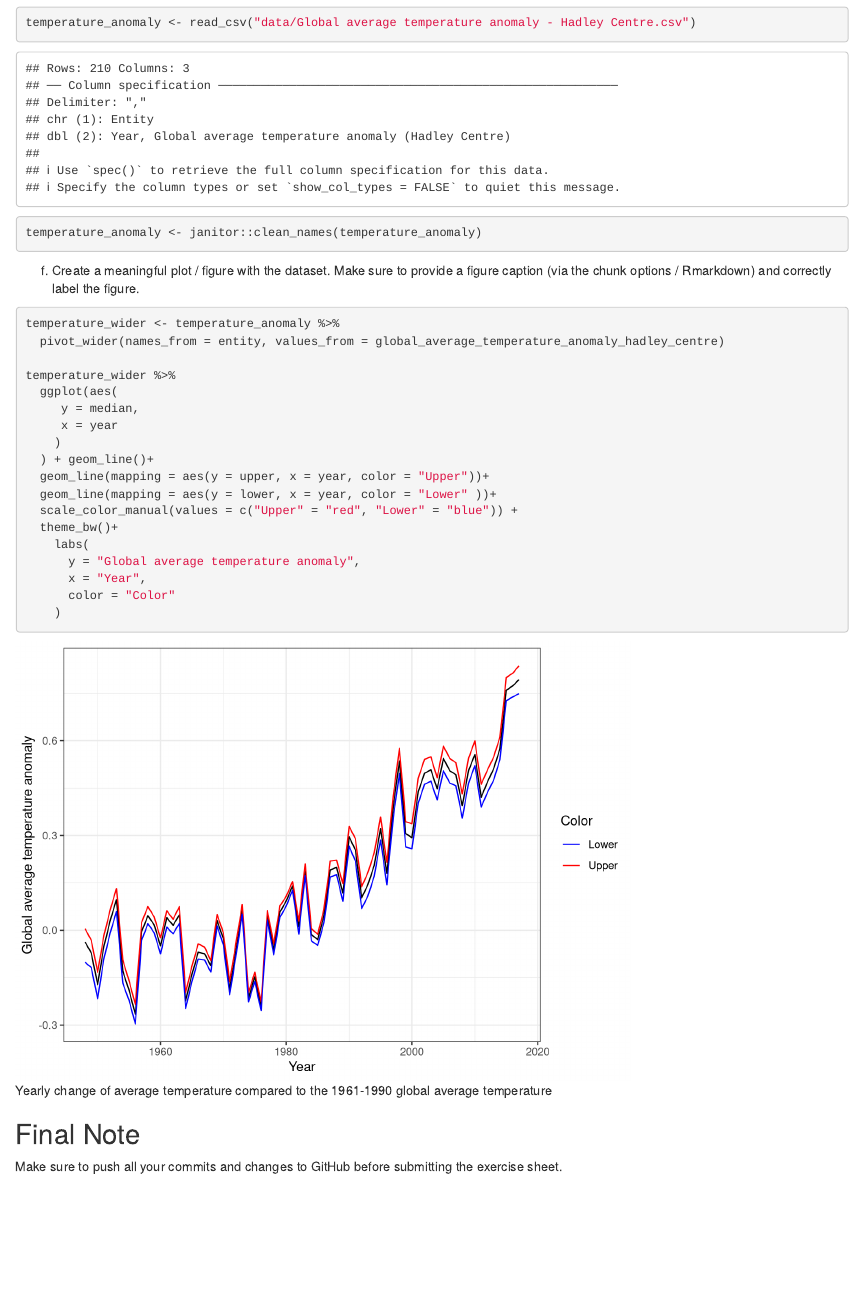
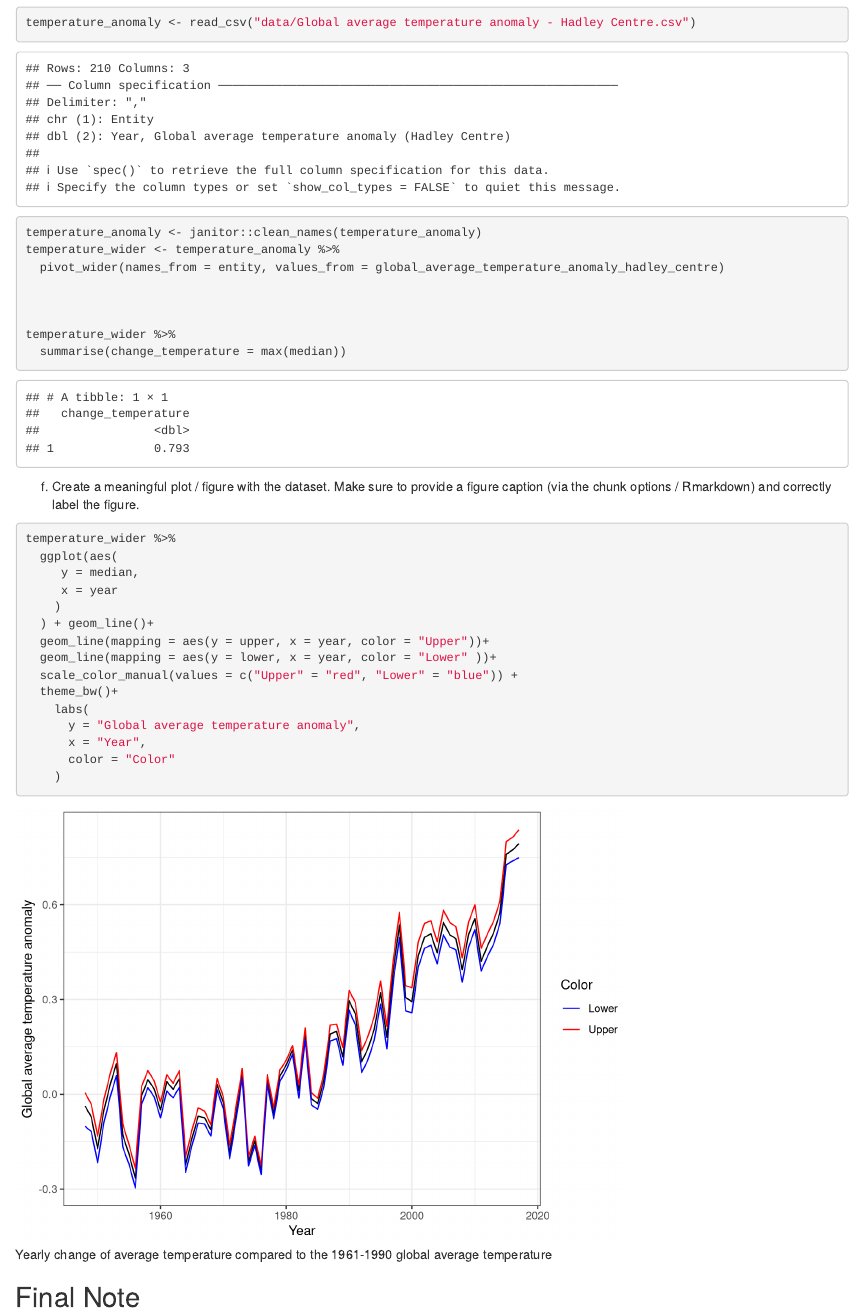
Before and after one commit to AndreasWei/exeRcise-sheet-3, an R Markdown document (2025-exeRcise-sheet-3.Rmd): the page in a window 1100 px wide, from 4690 px down. Rendered offline with R 4.5, knitr and Pandoc, with nearby package versions; drawn as R Markdown's standard HTML page in place of the format the file asks for; column names are cleaned by a stand-in for the janitor package.

Commit message:
Commit task 4e

````diff
--- a/2025-exeRcise-sheet-3.Rmd
+++ b/2025-exeRcise-sheet-3.Rmd
@@ -226,7 +226,13 @@ e)  Use R to answer your chosen question. Please limit your analysis to
 ```{r}
 temperature_anomaly <- read_csv("data/Global average temperature anomaly - Hadley Centre.csv")
 temperature_anomaly <- janitor::clean_names(temperature_anomaly)
+temperature_wider <- temperature_anomaly %>%
+  pivot_wider(names_from = entity, values_from = global_average_temperature_anomaly_hadley_centre)
 
+
+
+temperature_wider %>%
+  summarise(change_temperature = max(median))
 ```
 
 f)  Create a meaningful plot / figure with the dataset. Make sure to
@@ -234,8 +240,6 @@ f)  Create a meaningful plot / figure with the dataset. Make sure to
     correctly label the figure.
 
 ```{r Graph_Temperature, fig.cap= "Yearly change of average temperature compared to the 1961-1990 global average temperature"}
-temperature_wider <- temperature_anomaly %>%
-  pivot_wider(names_from = entity, values_from = global_average_temperature_anomaly_hadley_centre)
 
 temperature_wider %>%
   ggplot(aes(
````
